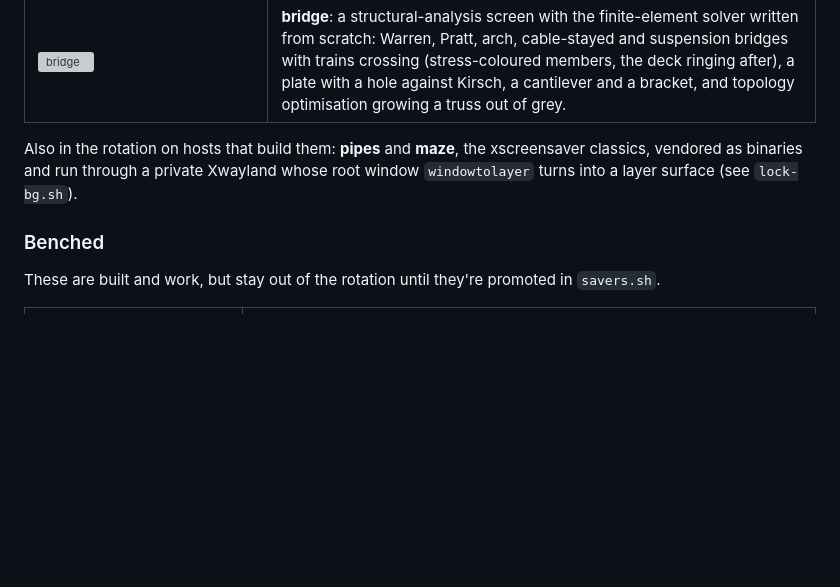
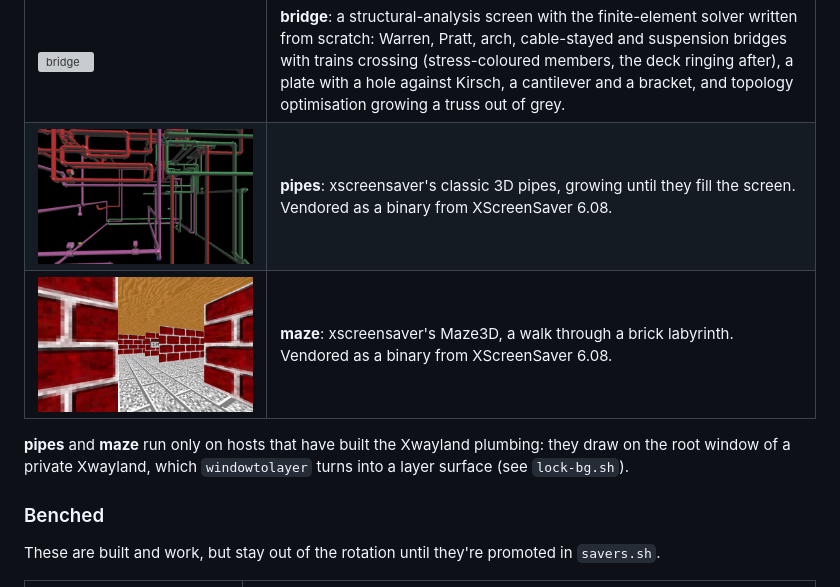
Before and after one commit to WillMatthews/screensavers, a Markdown page: README.md, the part around the change. GitHub-like rendering; pictures changed too: docs/img/maze.jpg (added), docs/img/pipes.jpg (added); blank space fills up the shorter version; grey boxes are pictures that could not be loaded.

Commit message:
README: screenshots of pipes and maze
Co-Authored-By: Claude Opus 5.5 <noreply@anthropic.com>

```diff
--- a/README.md
+++ b/README.md
@@ -70,11 +70,12 @@ one and carries any clock or caption.
 | ![pendulums](docs/img/pendulums.jpg) | **pendulums**: chaos made visible. A thousand double pendulums started a hair apart swing as one line, fray into a rainbow ribbon and bloom into chaos; also the flip-time chaos map and a Poincaré section building up. Live Lyapunov and energy-error readouts. |
 | ![voronoi](docs/img/voronoi.jpg) | **voronoi**: Lloyd's relaxation: hundreds of Voronoi cells settle into a honeycomb, are stirred by ripples, swirls and wind, divide and fuse, and now and then bud into the time or the hostname. Stained glass, giraffe, crackle, blueprint, paper and honey. |
 | ![bridge](docs/img/bridge.jpg) | **bridge**: a structural-analysis screen with the finite-element solver written from scratch: Warren, Pratt, arch, cable-stayed and suspension bridges with trains crossing (stress-coloured members, the deck ringing after), a plate with a hole against Kirsch, a cantilever and a bracket, and topology optimisation growing a truss out of grey. |
+| ![pipes](docs/img/pipes.jpg) | **pipes**: xscreensaver's classic 3D pipes, growing until they fill the screen. Vendored as a binary from XScreenSaver 6.08. |
+| ![maze](docs/img/maze.jpg) | **maze**: xscreensaver's Maze3D, a walk through a brick labyrinth. Vendored as a binary from XScreenSaver 6.08. |
 
-Also in the rotation on hosts that build them: **pipes** and **maze**, the
-xscreensaver classics, vendored as binaries and run through a private
-Xwayland whose root window `windowtolayer` turns into a layer surface (see
-`lock-bg.sh`).
+**pipes** and **maze** run only on hosts that have built the Xwayland plumbing:
+they draw on the root window of a private Xwayland, which `windowtolayer`
+turns into a layer surface (see `lock-bg.sh`).
 
 ### Benched
 
```
